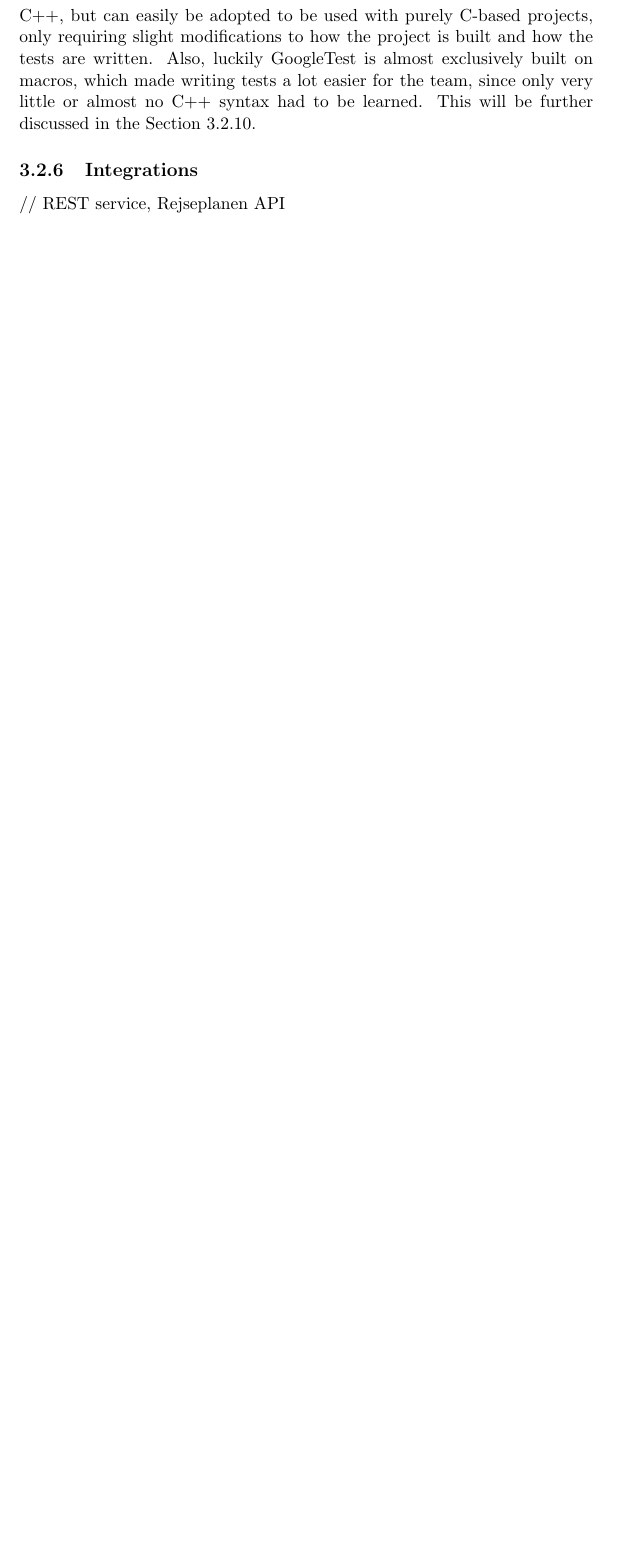
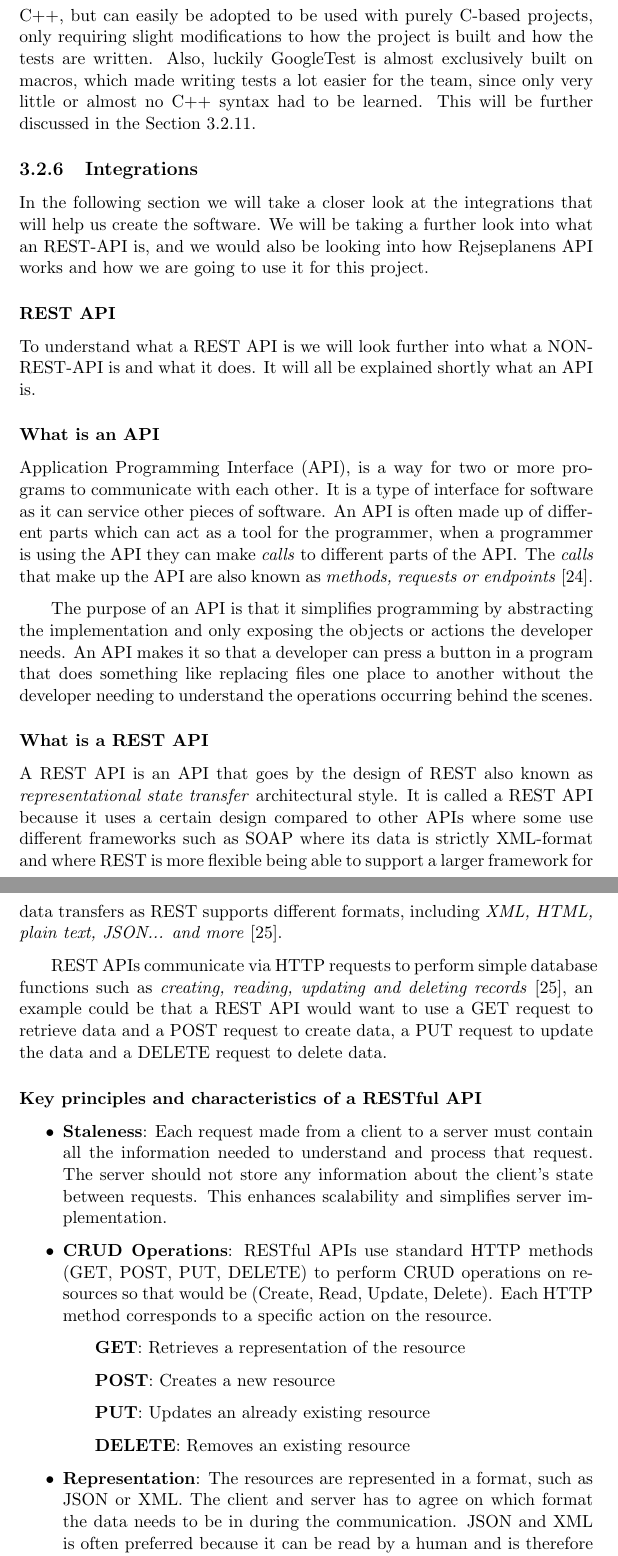
Before and after one commit to audio-engineer/aau-p1-article, a LaTeX document (src/main.tex, which reads src/method/solution-stack.tex): part of page 32 of 42 before the commit and two parts of pages 32 and 33 of 43 after it, the two joined at a grey line, cut so that both start at the same text, the shorter picture padded with empty space. Compiled offline with pdfLaTeX.

Commit message:
Move section about Rejseplanen and REST to solution-stack

```diff
--- a/src/method/solution-stack.tex
+++ b/src/method/solution-stack.tex
@@ -111,7 +111,62 @@ This will be further discussed in the Section~\ref{subsec:testing}.
 
 \subsection{Integrations}\label{subsec:integrations}
 
-// REST service, Rejseplanen API
+In the following section we will take a closer look at the integrations that will help us create the software.
+We will be taking a further look into what an REST-API is, and we would also be looking into how Rejseplanens API works
+and how we are going to use it for this project.
+
+\subsubsection{REST API}\label{subsubsec:rest-api}
+
+To understand what a REST API is we will look further into what a NON-REST-API is and what it does.
+It will all be explained shortly what an API is.
+
+\subsubsection{What is an API}\label{subsubsec:what-is-an-api}
+
+Application Programming Interface (API), is a way for two or more programs to communicate with each other.
+It is a type of interface for software as it can service other pieces of software.
+An API is often made up of different parts which can act as a tool for the programmer, when a programmer is using the
+API they can make \textit{calls} to different parts of the API\@.
+The \textit{calls} that make up the API are also known as \textit{methods, requests or endpoints}~\cite{APIwiki}.
+
+The purpose of an API is that it simplifies programming by abstracting the implementation and only exposing the objects
+or actions the developer needs.
+An API makes it so that a developer can press a button in a program that does something like replacing files one place
+to another without the developer needing to understand the operations occurring behind the scenes.
+
+\subsubsection{What is a REST API}\label{subsubsec:what-is-a-rest-api}
+
+A REST API is an API that goes by the design of REST also known as \textit{representational state transfer}
+architectural style.
+It is called a REST API because it uses a certain design compared to other APIs where some use different frameworks
+such as SOAP where its data is strictly XML-format and where REST is more flexible being able to support a larger
+framework for data transfers as REST supports different formats, including \textit{XML, HTML, plain text, JSON... and
+more}~\cite{IBMrestapi}.
+
+REST APIs communicate via HTTP requests to perform simple database functions such as \textit{creating, reading,
+    updating and deleting records}~\cite{IBMrestapi}, an example could be that a REST API would want to use a GET
+request to retrieve data and a POST request to create data, a PUT request to update the data and a DELETE request to
+delete data.
+
+\subsubsection{Key principles and characteristics of a RESTful API}
+\label{subsubsec:key-principles-and-characteristics-of-a-restful-api}
+\begin{itemize}
+    \item \textbf{Staleness}: Each request made from a client to a server must contain all the information needed to
+    understand and process that request.
+    The server should not store any information about the client's state between requests.
+    This enhances scalability and simplifies server implementation.
+    \item \textbf{CRUD Operations}: RESTful APIs use standard HTTP methods (GET, POST, PUT, DELETE) to perform CRUD
+    operations on resources so that would be (Create, Read, Update, Delete).
+    Each HTTP method corresponds to a specific action on the resource.
+    \subitem \textbf{GET}: Retrieves a representation of the resource
+    \subitem \textbf{POST}: Creates a new resource
+    \subitem \textbf{PUT}: Updates an already existing resource
+    \subitem \textbf{DELETE}: Removes an existing resource
+    \item \textbf{Representation}: The resources are represented in a format, such as JSON or XML.
+    The client and server has to agree on which format the data needs to be in during the communication.
+    JSON and XML is often preferred because it can be read by a human and is therefore easier to navigate.
+\end{itemize}
+
+\subsection{Rejseplanens API}\label{subsec:rejseplanens-api}
 
 \subsection{Build system}\label{subsec:build-system}
 
```
Also changed, not shown: src/main.tex (+1 -1 lines), src/method/solution-stack.bib (+14 -0 lines), src/problem-solution/REST-and-RejseplanenAPI.bib (deleted, +0 -13 lines), src/problem-solution/REST-and-RejseplanenAPI.tex (deleted, +0 -61 lines).
